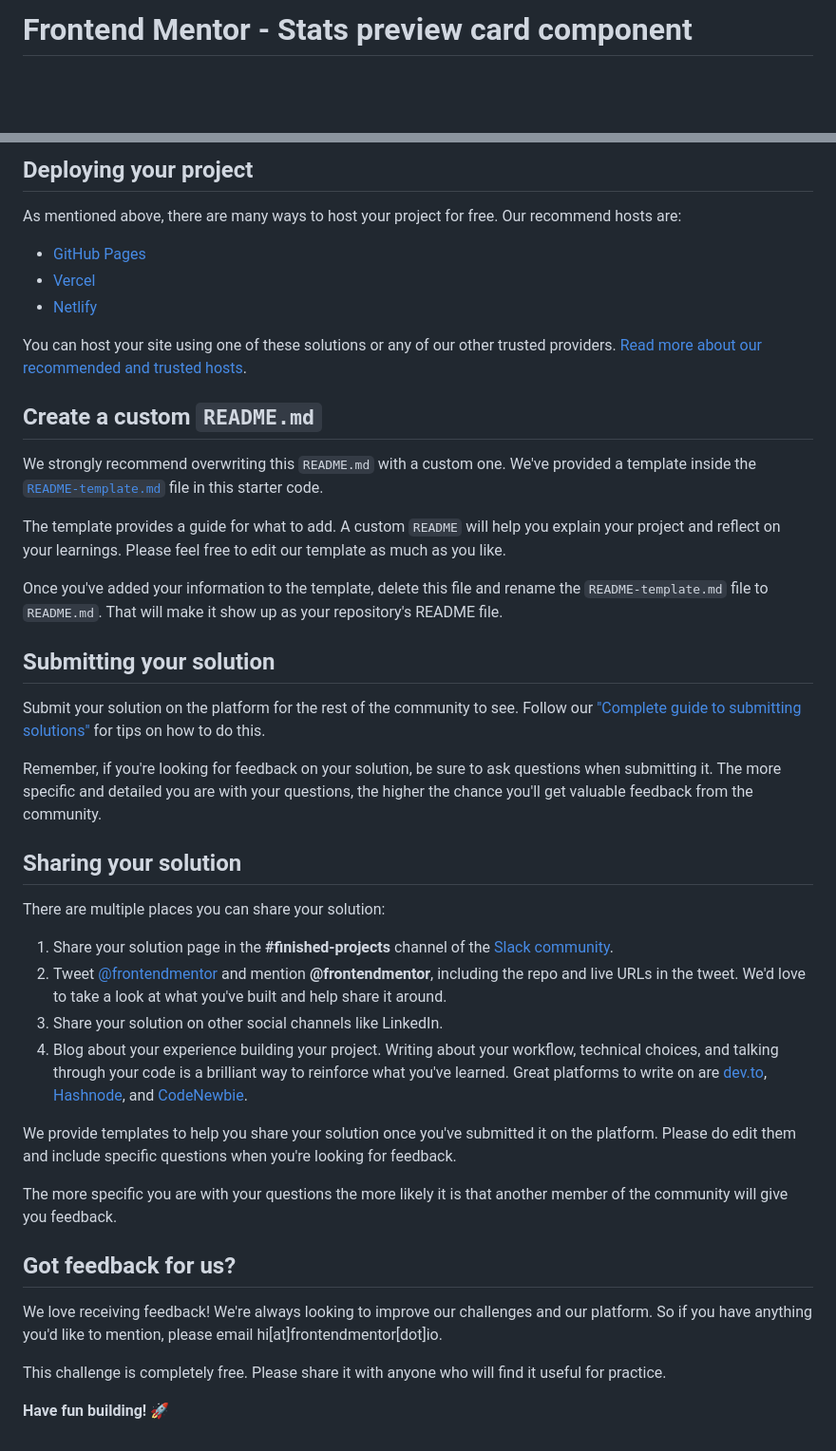
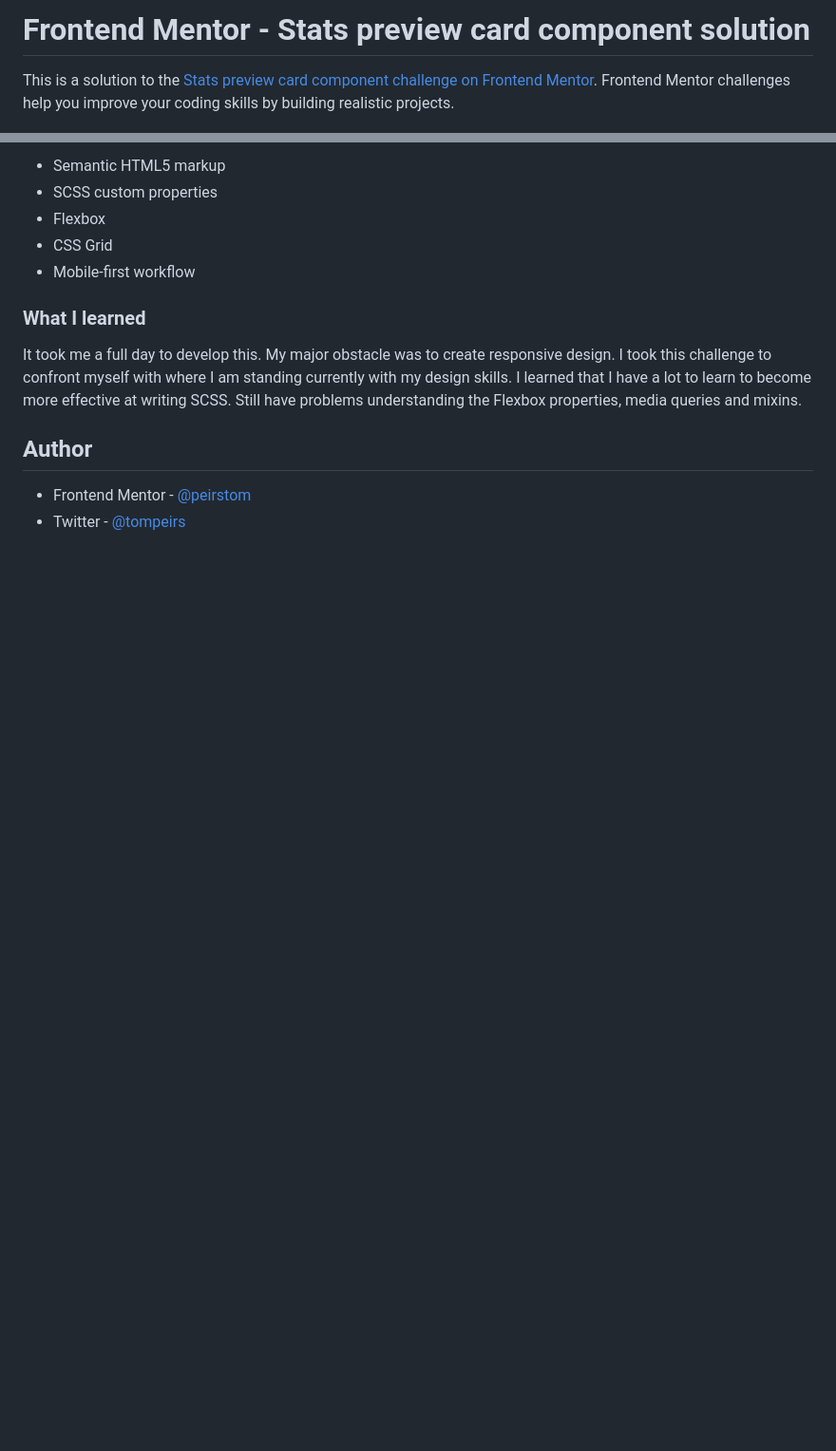
Before and after one commit to peirstom/Frontend_Mentor_Stats_preview_card_component, a Markdown page: README.md, 2 parts joined by grey strips. Shown: that part at 95% size. GitHub-like rendering; blank space fills up the shorter version.

```diff
--- a/README.md
+++ b/README.md
@@ -1,4 +1,6 @@
-# Frontend Mentor - Stats preview card component
+# Frontend Mentor - Stats preview card component solution
+
+This is a solution to the [Stats preview card component challenge on Frontend Mentor](https://www.frontendmentor.io/challenges/stats-preview-card-component-8JqbgoU62). Frontend Mentor challenges help you improve your coding skills by building realistic projects.
 
 ![Design preview for the Stats preview card component coding challenge](./design/desktop-preview.jpg)
 
@@ -47,45 +45,18 @@ Feel free to use any workflow that you feel comfortable with. Below is a suggest
 
-## Deploying your project
+- Semantic HTML5 markup
+- SCSS custom properties
+- Flexbox
+- CSS Grid
+- Mobile-first workflow
 
-As mentioned above, there are many ways to host your project for free. Our recommend hosts are:
+### What I learned
 
-- [GitHub Pages](https://pages.github.com/)
-- [Vercel](https://vercel.com/)
-- [Netlify](https://www.netlify.com/)
+It took me a full day to develop this. My major obstacle was to create responsive design.
+I took this challenge to confront myself with where I am standing currently with my design skills. I learned that I have a lot to learn to become more effective at writing SCSS.
+Still have problems understanding the Flexbox properties, media queries and mixins.
 
-You can host your site using one of these solutions or any of our other trusted providers. [Read more about our recommended and trusted hosts](https://medium.com/frontend-mentor/frontend-mentor-trusted-hosting-providers-bf000dfebe).
 
-## Create a custom `README.md`
+## Author
 
-We strongly recommend overwriting this `README.md` with a custom one. We've provided a template inside the [`README-template.md`](./README-template.md) file in this starter code.
-
-The template provides a guide for what to add. A custom `README` will help you explain your project and reflect on your learnings. Please feel free to edit our template as much as you like.
-
-Once you've added your information to the template, delete this file and rename the `README-template.md` file to `README.md`. That will make it show up as your repository's README file.
-
-## Submitting your solution
-
-Submit your solution on the platform for the rest of the community to see. Follow our ["Complete guide to submitting solutions"](https://medium.com/frontend-mentor/a-complete-guide-to-submitting-solutions-on-frontend-mentor-ac6384162248) for tips on how to do this.
-
-Remember, if you're looking for feedback on your solution, be sure to ask questions when submitting it. The more specific and detailed you are with your questions, the higher the chance you'll get valuable feedback from the community.
-
-## Sharing your solution
-
-There are multiple places you can share your solution:
-
-1. Share your solution page in the **#finished-projects** channel of the [Slack community](https://www.frontendmentor.io/slack).
-2. Tweet [@frontendmentor](https://twitter.com/frontendmentor) and mention **@frontendmentor**, including the repo and live URLs in the tweet. We'd love to take a look at what you've built and help share it around.
-3. Share your solution on other social channels like LinkedIn.
-4. Blog about your experience building your project. Writing about your workflow, technical choices, and talking through your code is a brilliant way to reinforce what you've learned. Great platforms to write on are [dev.to](https://dev.to/), [Hashnode](https://hashnode.com/), and [CodeNewbie](https://community.codenewbie.org/).
-
-We provide templates to help you share your solution once you've submitted it on the platform. Please do edit them and include specific questions when you're looking for feedback.
-
-The more specific you are with your questions the more likely it is that another member of the community will give you feedback.
-
-## Got feedback for us?
-
-We love receiving feedback! We're always looking to improve our challenges and our platform. So if you have anything you'd like to mention, please email hi[at]frontendmentor[dot]io.
-
-This challenge is completely free. Please share it with anyone who will find it useful for practice.
-
-**Have fun building!** 🚀
+- Frontend Mentor - [@peirstom](https://www.frontendmentor.io/profile/peirstom)
+- Twitter - [@tompeirs](https://www.twitter.com/tompeirs)
```
Also changed, not shown: other parts of README.md (+21 -25 lines), README-template.md (deleted, +0 -110 lines), design/result_dekstop_screenshot.png (added), design/result_mobile_screenshot.png (added), 3 other files.
